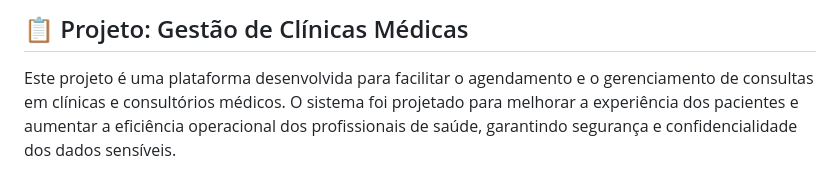
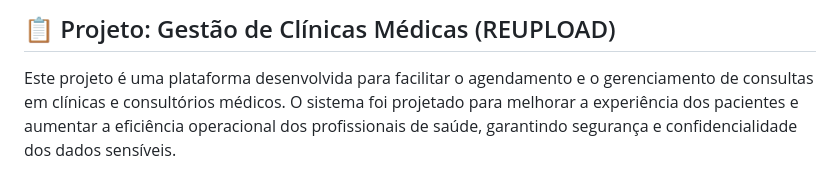
Before and after one commit to BeatrizYukihara/ProjetoGerenciamentoClinica, a Markdown page: README.md, the part around the change. Drawn GitHub-style.

```diff
--- a/README.md
+++ b/README.md
@@ -1,4 +1,4 @@
-## 📋 Projeto: Gestão de Clínicas Médicas
+## 📋 Projeto: Gestão de Clínicas Médicas (REUPLOAD)
 
 Este projeto é uma plataforma desenvolvida para facilitar o agendamento e o gerenciamento de consultas em clínicas e consultórios médicos. O sistema foi projetado para melhorar a experiência dos pacientes e aumentar a eficiência operacional dos profissionais de saúde, garantindo segurança e confidencialidade dos dados sensíveis.
 
```
